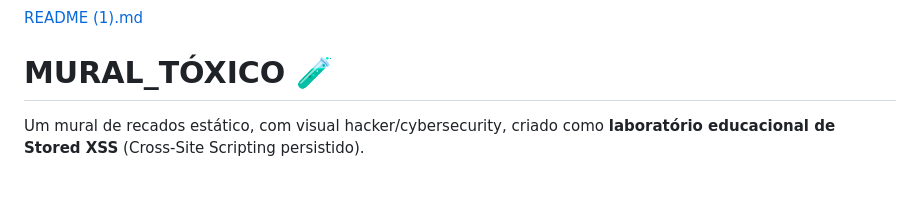
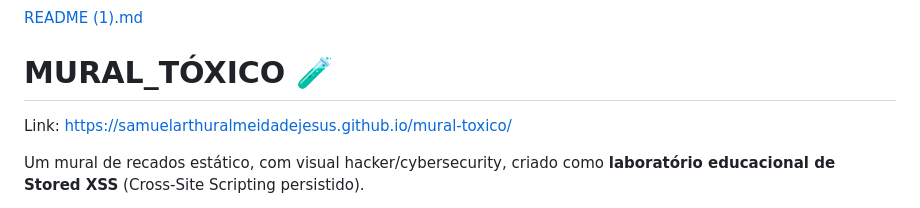
Before and after one commit to samuelarthuralmeidadejesus/mural-toxico, a Markdown page: README.md, the part around the change. Drawn GitHub-style; blank space fills up the shorter version.

```diff
--- a/README.md
+++ b/README.md
@@ -1,5 +1,7 @@
 [README (1).md](https://github.com/user-attachments/files/29072479/README.1.md)
 # MURAL_TÓXICO 🧪
+
+Link: https://samuelarthuralmeidadejesus.github.io/mural-toxico/
 
 Um mural de recados estático, com visual hacker/cybersecurity, criado como
 **laboratório educacional de Stored XSS** (Cross-Site Scripting persistido).
```
